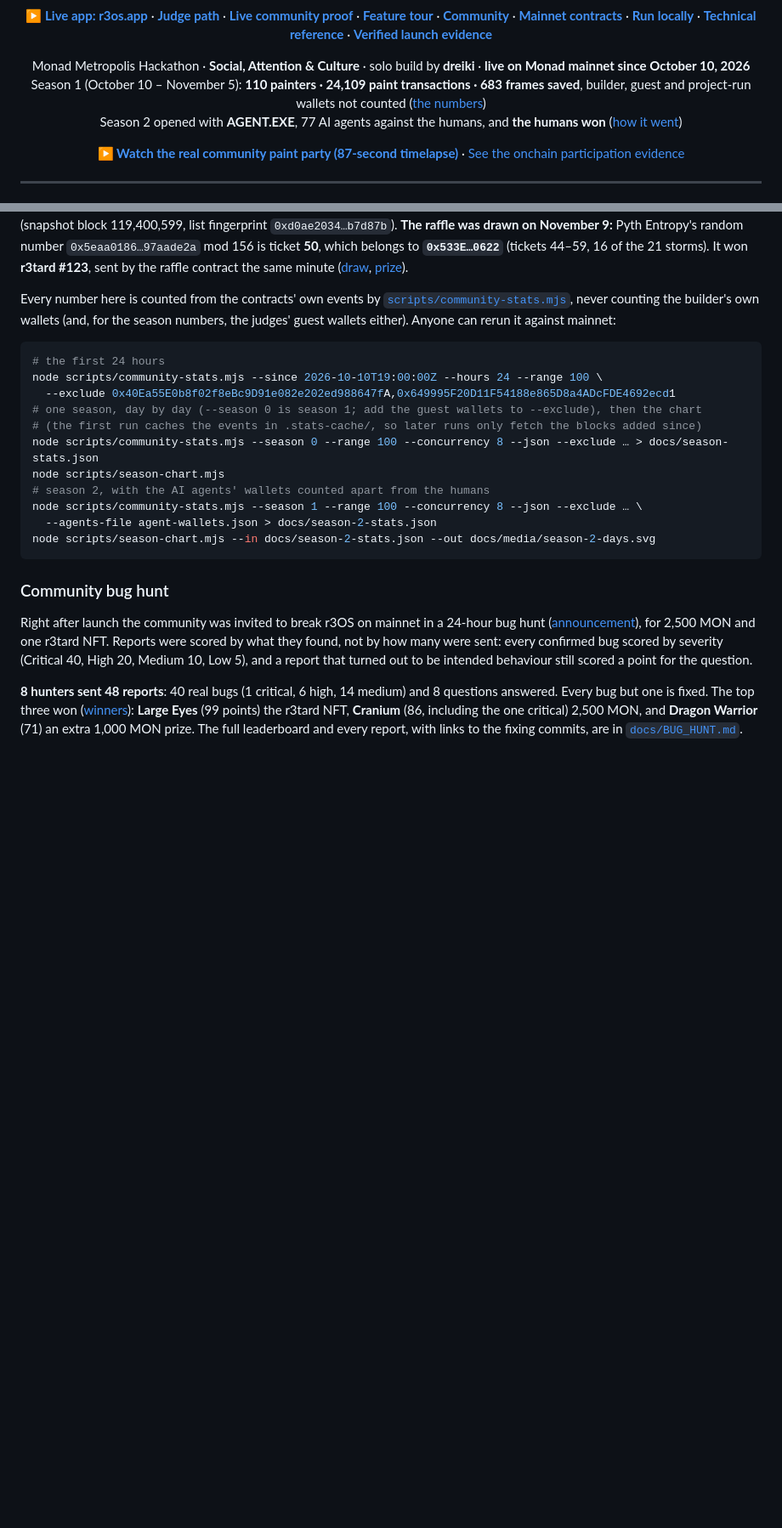
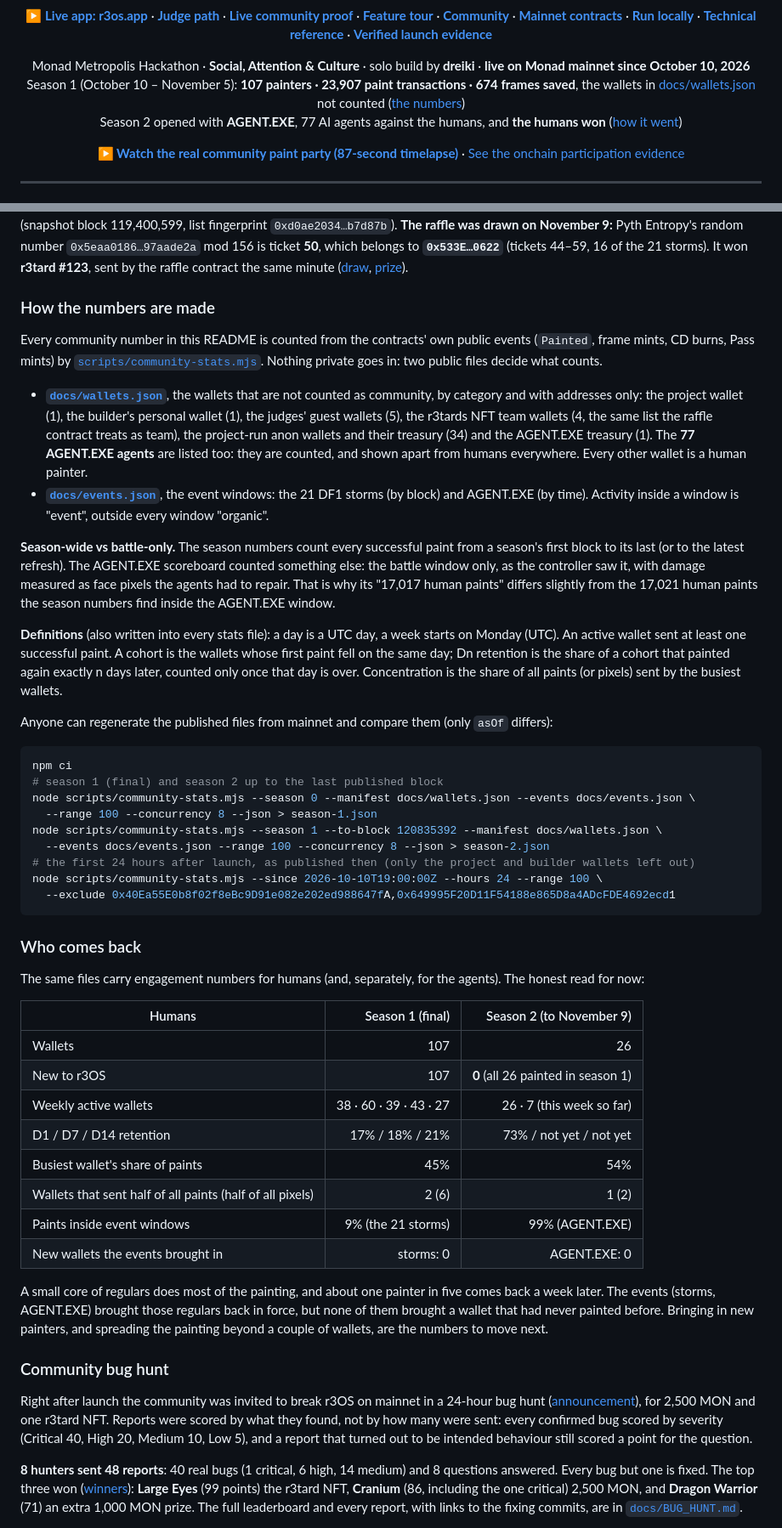
Before and after one commit to dreiki-nft/r3OS, a Markdown page: README.md, 2 parts joined by grey strips. Shown at 85% size. Rendered like a GitHub page; blank space fills up the shorter version.

````diff
--- a/README.md
+++ b/README.md
@@ -23,7 +23,7 @@
 
 <p align="center">
   Monad Metropolis Hackathon · <b>Social, Attention &amp; Culture</b> · solo build by <b>dreiki</b> · <b>live on Monad mainnet since October 10, 2026</b><br>
-  Season 1 (October 10 – November 5): <b>110 painters · 24,109 paint transactions · 683 frames saved</b>, builder, guest and project-run wallets not counted (<a href="#season-1-in-numbers">the numbers</a>)<br>
+  Season 1 (October 10 – November 5): <b>107 painters · 23,907 paint transactions · 674 frames saved</b>, the wallets in <a href="docs/wallets.json">docs/wallets.json</a> not counted (<a href="#season-1-in-numbers">the numbers</a>)<br>
   Season 2 opened with <b>AGENT.EXE</b>, 77 AI agents against the humans, and <b>the humans won</b> (<a href="#season-2-agentexe-november-58">how it went</a>)
 </p>
 
@@ -214,21 +216,47 @@ The raw numbers are in [`docs/season-stats.json`](docs/season-stats.json), and t
 
 **Storm Chasers** (**Run → `storms`**, or [r3os.app/#/storms](https://r3os.app/#/storms)) is the Storm Season leaderboard: 1 raffle ticket for every DF1 storm a wallet painted in (21 storms, blocks 115,400,000 to 119,400,000), counted from the same `Painted` events by [`scripts/storm-chasers.mjs`](scripts/storm-chasers.mjs) and published to [`public/storms/season-1.json`](public/storms/season-1.json). Storm Season is over: **22 wallets caught storms, for 156 tickets** (snapshot block 119,400,599, list fingerprint `0xd0ae2034…b7d87b`). **The raffle was drawn on November 9:** Pyth Entropy's random number `0x5eaa0186…97aade2a` mod 156 is ticket **50**, which belongs to **`0x533E…0622`** (tickets 44–59, 16 of the 21 storms). It won **r3tard #123**, sent by the raffle contract the same minute ([draw](https://monadvision.com/tx/0xac51fcd2fca8051b99a91f046959ef3e2749b2c1d65a05d459f716a9d795779f), [prize](https://monadvision.com/tx/0x2ce454272bf77a1a65e1c7cec016f166748fc91f43e667881bc751267436e027)).
 
-Every number here is counted from the contracts' own events by [`scripts/community-stats.mjs`](scripts/community-stats.mjs), never counting the builder's own wallets (and, for the season numbers, the judges' guest wallets either). Anyone can rerun it against mainnet:
+### How the numbers are made
+
+Every community number in this README is counted from the contracts' own public events (`Painted`, frame mints, CD burns, Pass mints) by [`scripts/community-stats.mjs`](scripts/community-stats.mjs). Nothing private goes in: two public files decide what counts.
+
+- **[`docs/wallets.json`](docs/wallets.json)**, the wallets that are not counted as community, by category and with addresses only: the project wallet (1), the builder's personal wallet (1), the judges' guest wallets (5), the r3tards NFT team wallets (4, the same list the raffle contract treats as team), the project-run anon wallets and their treasury (34) and the AGENT.EXE treasury (1). The **77 AGENT.EXE agents** are listed too: they are counted, and shown apart from humans everywhere. Every other wallet is a human painter.
+- **[`docs/events.json`](docs/events.json)**, the event windows: the 21 DF1 storms (by block) and AGENT.EXE (by time). Activity inside a window is "event", outside every window "organic".
+
+**Season-wide vs battle-only.** The season numbers count every successful paint from a season's first block to its last (or to the latest refresh). The AGENT.EXE scoreboard counted something else: the battle window only, as the controller saw it, with damage measured as face pixels the agents had to repair. That is why its "17,017 human paints" differs slightly from the 17,021 human paints the season numbers find inside the AGENT.EXE window.
+
+**Definitions** (also written into every stats file): a day is a UTC day, a week starts on Monday (UTC). An active wallet sent at least one successful paint. A cohort is the wallets whose first paint fell on the same day; Dn retention is the share of a cohort that painted again exactly n days later, counted only once that day is over. Concentration is the share of all paints (or pixels) sent by the busiest wallets.
+
+Anyone can regenerate the published files from mainnet and compare them (only `asOf` differs):
 
 ```bash
-# the first 24 hours
+npm ci
+# season 1 (final) and season 2 up to the last published block
+node scripts/community-stats.mjs --season 0 --manifest docs/wallets.json --events docs/events.json \
+  --range 100 --concurrency 8 --json > season-1.json
+node scripts/community-stats.mjs --season 1 --to-block 120835392 --manifest docs/wallets.json \
+  --events docs/events.json --range 100 --concurrency 8 --json > season-2.json
+# the first 24 hours after launch, as published then (only the project and builder wallets left out)
 node scripts/community-stats.mjs --since 2026-10-10T19:00:00Z --hours 24 --range 100 \
   --exclude 0x40Ea55E0b8f02f8eBc9D91e082e202ed988647fA,0x649995F20D11F54188e865D8a4ADcFDE4692ecd1
-# one season, day by day (--season 0 is season 1; add the guest wallets to --exclude), then the chart
-# (the first run caches the events in .stats-cache/, so later runs only fetch the blocks added since)
-node scripts/community-stats.mjs --season 0 --range 100 --concurrency 8 --json --exclude … > docs/season-stats.json
-node scripts/season-chart.mjs
-# season 2, with the AI agents' wallets counted apart from the humans
-node scripts/community-stats.mjs --season 1 --range 100 --concurrency 8 --json --exclude … \
-  --agents-file agent-wallets.json > docs/season-2-stats.json
-node scripts/season-chart.mjs --in docs/season-2-stats.json --out docs/media/season-2-days.svg
 ```
+
+### Who comes back
+
+The same files carry engagement numbers for humans (and, separately, for the agents). The honest read for now:
+
+| Humans | Season 1 (final) | Season 2 (to November 9) |
+| --- | ---: | ---: |
+| Wallets | 107 | 26 |
+| New to r3OS | 107 | **0** (all 26 painted in season 1) |
+| Weekly active wallets | 38 · 60 · 39 · 43 · 27 | 26 · 7 (this week so far) |
+| D1 / D7 / D14 retention | 17% / 18% / 21% | 73% / not yet / not yet |
+| Busiest wallet's share of paints | 45% | 54% |
+| Wallets that sent half of all paints (half of all pixels) | 2 (6) | 1 (2) |
+| Paints inside event windows | 9% (the 21 storms) | 99% (AGENT.EXE) |
+| New wallets the events brought in | storms: 0 | AGENT.EXE: 0 |
+
+A small core of regulars does most of the painting, and about one painter in five comes back a week later. The events (storms, AGENT.EXE) brought those regulars back in force, but none of them brought a wallet that had never painted before. Bringing in new painters, and spreading the painting beyond a couple of wallets, are the numbers to move next.
 
 ### Community bug hunt
 
````
Also changed, not shown: other parts of README.md (+16 -14 lines), docs/media/season-so-far.gif.
